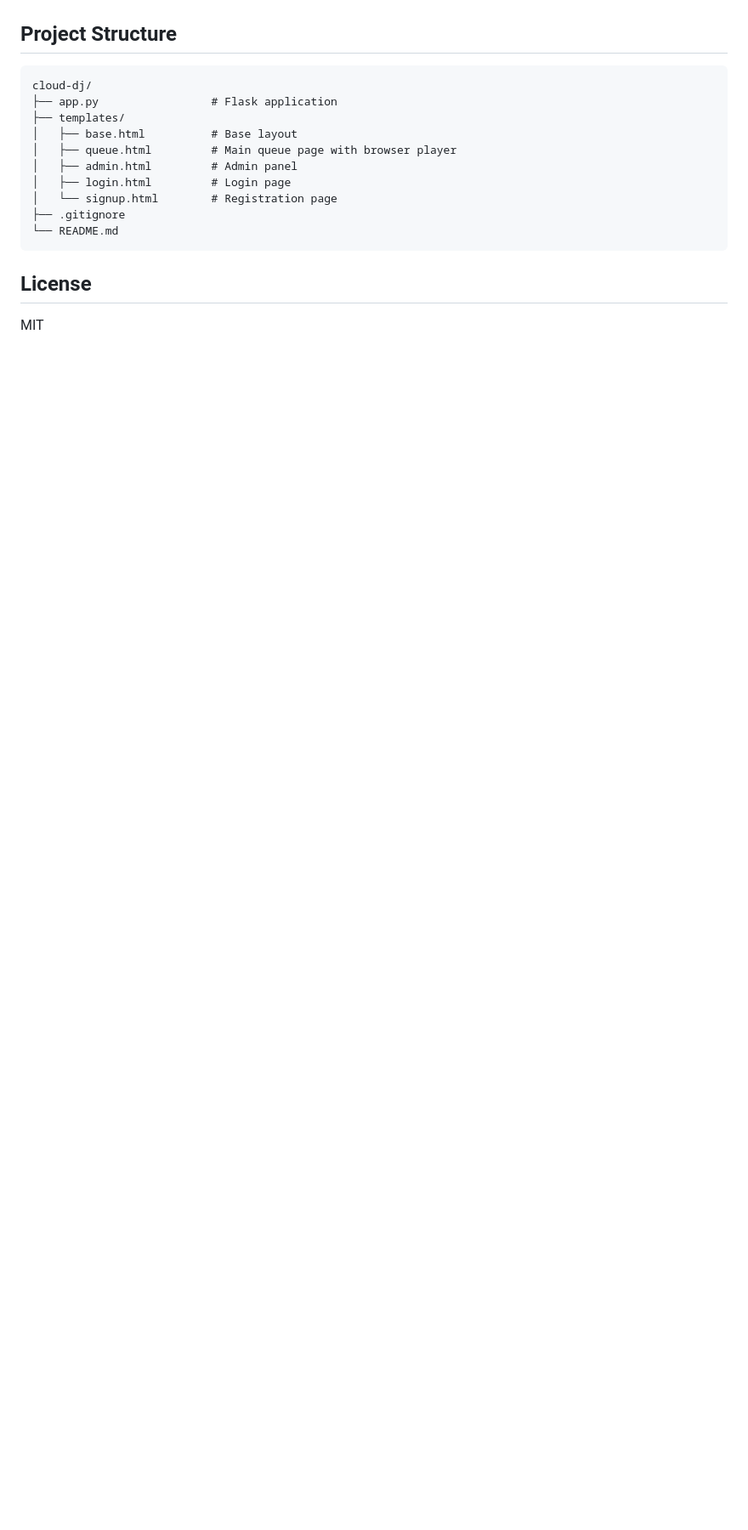
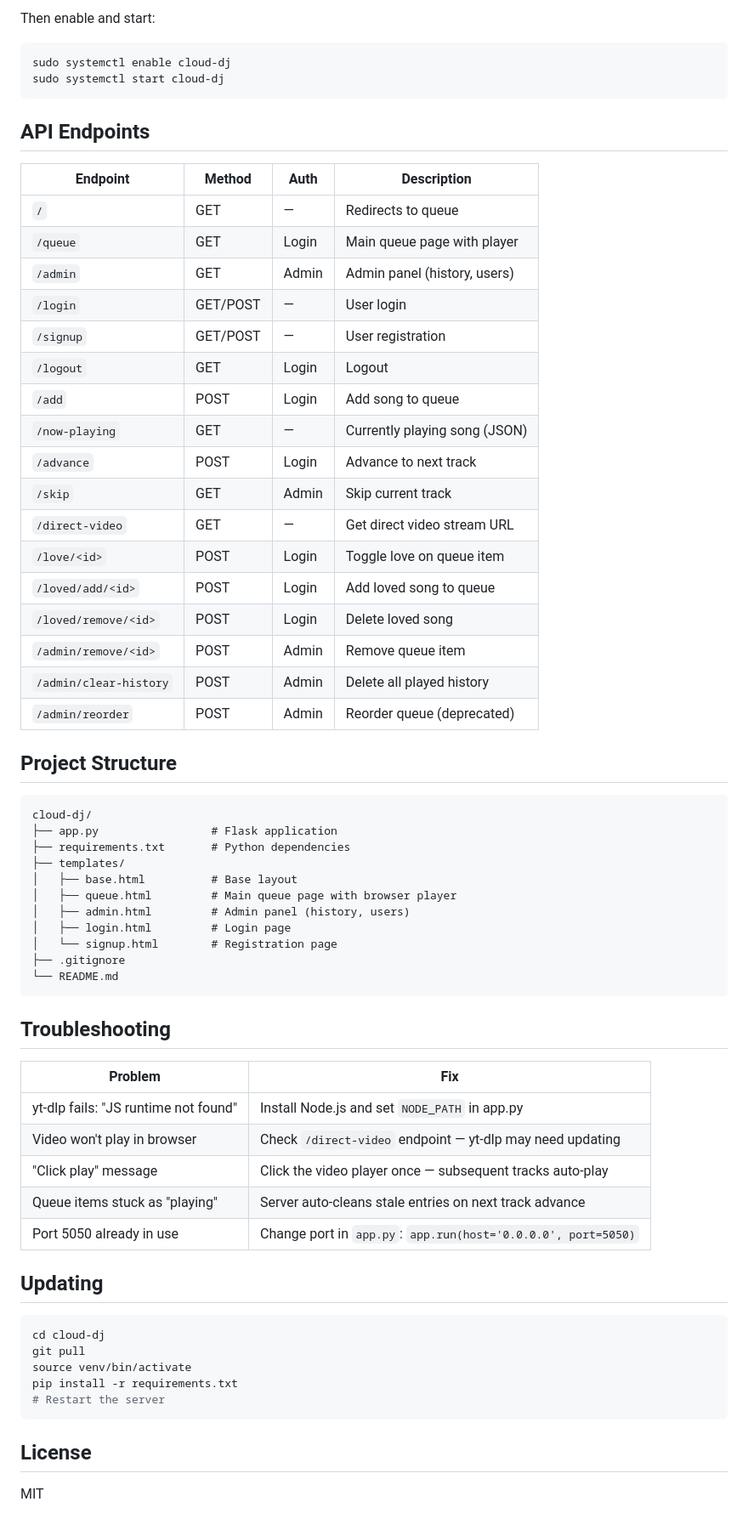
Before and after one commit to lgnrvz/cloud-dj, a Markdown page: README.md, the part around one of its changes. Shown at 85% size. GitHub-like rendering; blank space fills up the shorter version.

````diff
--- a/README.md
+++ b/README.md
@@ -96,19 +150,68 @@ When the queue runs out, Auto-DJ automatically plays upbeat party mixes streamed
+Then enable and start:
+
+```bash
+sudo systemctl enable cloud-dj
+sudo systemctl start cloud-dj
+```
+
+## API Endpoints
+
+| Endpoint | Method | Auth | Description |
+|----------|--------|------|-------------|
+| `/` | GET | — | Redirects to queue |
+| `/queue` | GET | Login | Main queue page with player |
+| `/admin` | GET | Admin | Admin panel (history, users) |
+| `/login` | GET/POST | — | User login |
+| `/signup` | GET/POST | — | User registration |
+| `/logout` | GET | Login | Logout |
+| `/add` | POST | Login | Add song to queue |
+| `/now-playing` | GET | — | Currently playing song (JSON) |
+| `/advance` | POST | Login | Advance to next track |
+| `/skip` | GET | Admin | Skip current track |
+| `/direct-video` | GET | — | Get direct video stream URL |
+| `/love/<id>` | POST | Login | Toggle love on queue item |
+| `/loved/add/<id>` | POST | Login | Add loved song to queue |
+| `/loved/remove/<id>` | POST | Login | Delete loved song |
+| `/admin/remove/<id>` | POST | Admin | Remove queue item |
+| `/admin/clear-history` | POST | Admin | Delete all played history |
+| `/admin/reorder` | POST | Admin | Reorder queue (deprecated) |
 
 ## Project Structure
 
 ```
 cloud-dj/
 ├── app.py                 # Flask application
+├── requirements.txt       # Python dependencies
 ├── templates/
 │   ├── base.html          # Base layout
 │   ├── queue.html         # Main queue page with browser player
-│   ├── admin.html         # Admin panel
+│   ├── admin.html         # Admin panel (history, users)
 │   ├── login.html         # Login page
 │   └── signup.html        # Registration page
 ├── .gitignore
 └── README.md
 ```
 
+## Troubleshooting
+
+| Problem | Fix |
+|---------|-----|
+| yt-dlp fails: "JS runtime not found" | Install Node.js and set `NODE_PATH` in app.py |
+| Video won't play in browser | Check `/direct-video` endpoint — yt-dlp may need updating |
+| "Click play" message | Click the video player once — subsequent tracks auto-play |
+| Queue items stuck as "playing" | Server auto-cleans stale entries on next track advance |
+| Port 5050 already in use | Change port in `app.py`: `app.run(host='0.0.0.0', port=5050)` |
+
+## Updating
+
+```bash
+cd cloud-dj
+git pull
+source venv/bin/activate
+pip install -r requirements.txt
+# Restart the server
+```
+
 ## License
 
 MIT
````
Also changed, not shown: other parts of README.md (+113 -59 lines).
